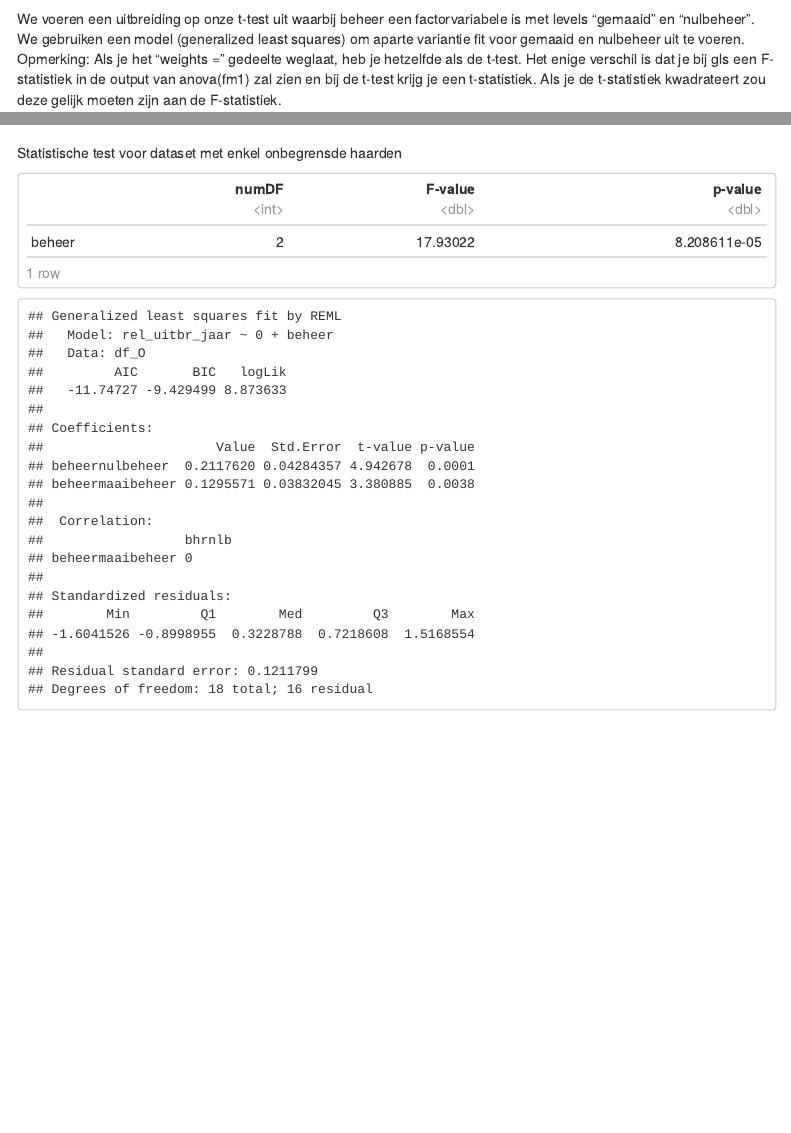
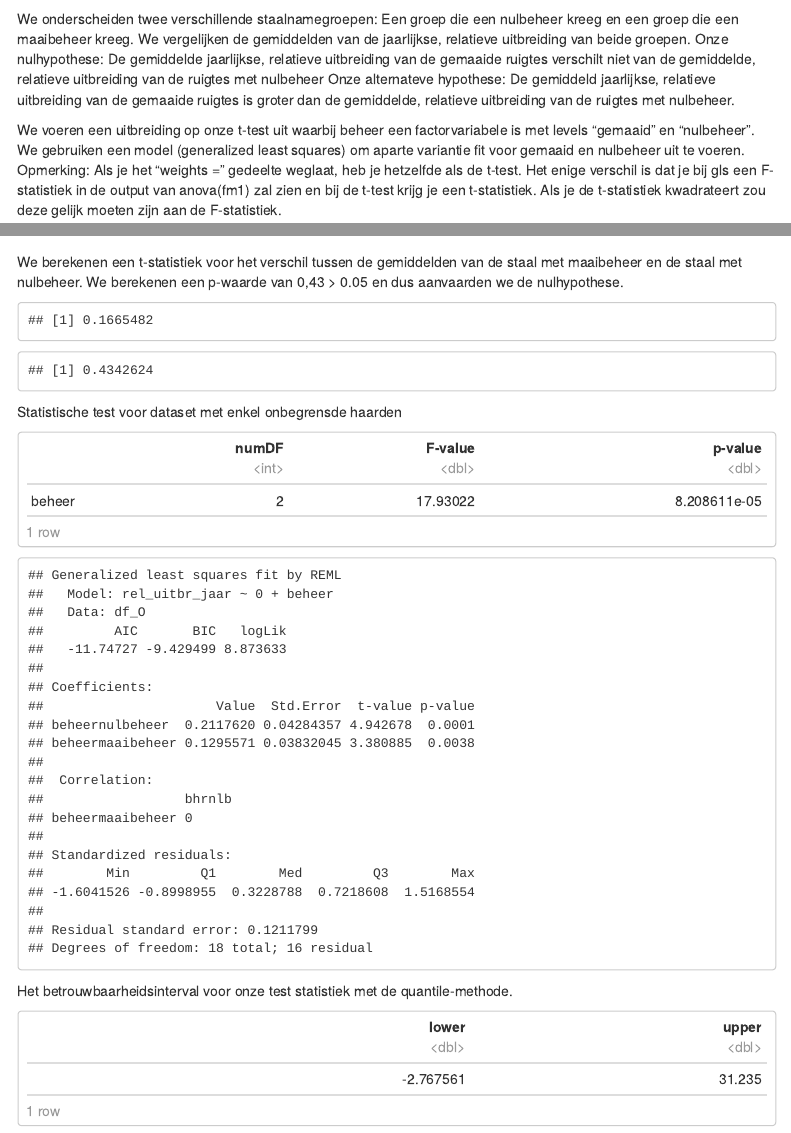
Before and after one commit to MarijkeThoonen/Fallopia, an R Markdown document (src/Experiment_beheerimpact.Rmd): the page in a window 1100 px wide, from 1710 px down, and a second part further down, joined at a grey line. Rendered offline with R 4.5, knitr and Pandoc, with nearby package versions; some code elsewhere in the file could not run offline; menus at the side of the page are left out; column names are cleaned by a stand-in for the janitor package.

Commit message:
Handmatige berekening t-statistiek en p-waarde

````diff
--- a/src/Experiment_beheerimpact.Rmd
+++ b/src/Experiment_beheerimpact.Rmd
@@ -156,3 +155,8 @@ begrensd <- df %>%
   print()
 
 ```
+We onderscheiden twee verschillende staalnamegroepen:
+Een groep die een nulbeheer kreeg en een groep die een maaibeheer kreeg.
+We vergelijken de gemiddelden van de jaarlijkse, relatieve uitbreiding van beide groepen.
+Onze nulhypothese: De gemiddelde jaarlijkse, relatieve uitbreiding van de gemaaide ruigtes verschilt niet van de gemiddelde, relatieve uitbreiding van de ruigtes met nulbeheer
+Onze alternateve hypothese: De gemiddeld jaarlijkse, relatieve uitbreiding van de gemaaide ruigtes is groter dan de gemiddelde, relatieve uitbreiding van de ruigtes met nulbeheer.
@@ -221,6 +227,24 @@ ggsave(file = filename,
        dpi = 300)
 ```
 
+We berekenen een t-statistiek voor het verschil tussen de gemiddelden van de
+staal met maaibeheer en de staal met nulbeheer. We berekenen een p-waarde van
+0,43 > 0.05 en dus aanvaarden we de nulhypothese.
+```{r handmatige t-statistiek}
+s_nulbeheer <- sd(df_nulbeheer$rel_uitbr_jaar)
+s_maaibeheer <- sd(df_maaibeheer$rel_uitbr_jaar)
+n_nulbeheer <- n_distinct(df_nulbeheer$rel_uitbr_jaar)
+n_maaibeheer <- n_distinct(df_maaibeheer$rel_uitbr_jaar)
+teller <- gem_maaibeheer - gem_nulbeheer
+noemer <- sqrt(s_maaibeheer^2/n_maaibeheer + s_nulbeheer^2/n_nulbeheer)
+t_stat <- teller/noemer
+t_stat
+
+degrees_of_freedom <- n_maaibeheer + n_nulbeheer -2
+p_value <- pt(t_stat, df = degrees_of_freedom, lower.tail = FALSE)
+p_value
+```
+
 Statistische test voor dataset met enkel onbegrensde haarden
 ```{r Statistiek onbegrensd}
 
@@ -233,3 +257,14 @@ fm3 <- gls(rel_uitbr_jaar ~ 0 + beheer,
 anova(fm3)
 summary(fm3)
 ```
+
+Het betrouwbaarheidsinterval voor onze test statistiek met de quantile-methode.
+```{r 95% betrouwbaarheidsinterval}
+conf_int_quantile <- df %>%
+  summarize(
+    lower = quantile(rel_uitbr_jaar_pct, 0.025),
+    upper = quantile(rel_uitbr_jaar_pct, 0.975)
+  )
+
+conf_int_quantile
+```
````
Also changed, not shown: plots/Histogram_relatieve_jaarlijkse_uitbreiding_pct.jpg, src/Experiment_beheerimpact.html, src/Experiment_beheerimpact_files/figure-html/boxplot van de relatieve jaarlijkse uitbreiding-1.png (deleted), src/Experiment_beheerimpact_files/figure-html/histogram relatieve uitbreiding-1.png (deleted), src/Experiment_beheerimpact_files/figure-html/qq-plots-1.png (deleted), src/Experiment_beheerimpact_files/figure-html/qq-plots-2.png (deleted), src/Experiment_beheerimpact.Rmd (7 more changed lines).
